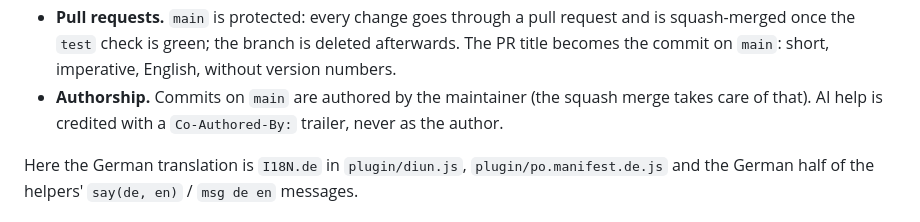
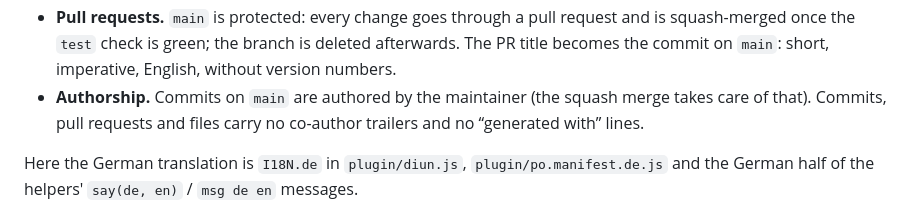
Before and after one commit to Azentrius/cockpit-image-update-monitor, a Markdown page: CLAUDE.md, the part around the change. Rendered like a GitHub page.

```diff
--- a/CLAUDE.md
+++ b/CLAUDE.md
@@ -33,7 +33,7 @@ The same in every Azentrius repository.
   squash-merged once the `test` check is green; the branch is deleted afterwards. The PR title becomes
   the commit on `main`: short, imperative, English, without version numbers.
 - **Authorship.** Commits on `main` are authored by the maintainer (the squash merge takes care of
-  that). AI help is credited with a `Co-Authored-By:` trailer, never as the author.
+  that). Commits, pull requests and files carry no co-author trailers and no “generated with” lines.
 
 Here the German translation is `I18N.de` in `plugin/diun.js`, `plugin/po.manifest.de.js` and the
 German half of the helpers' `say(de, en)` / `msg de en` messages.
```
Also changed, not shown: README.md (+1 -1 lines).
